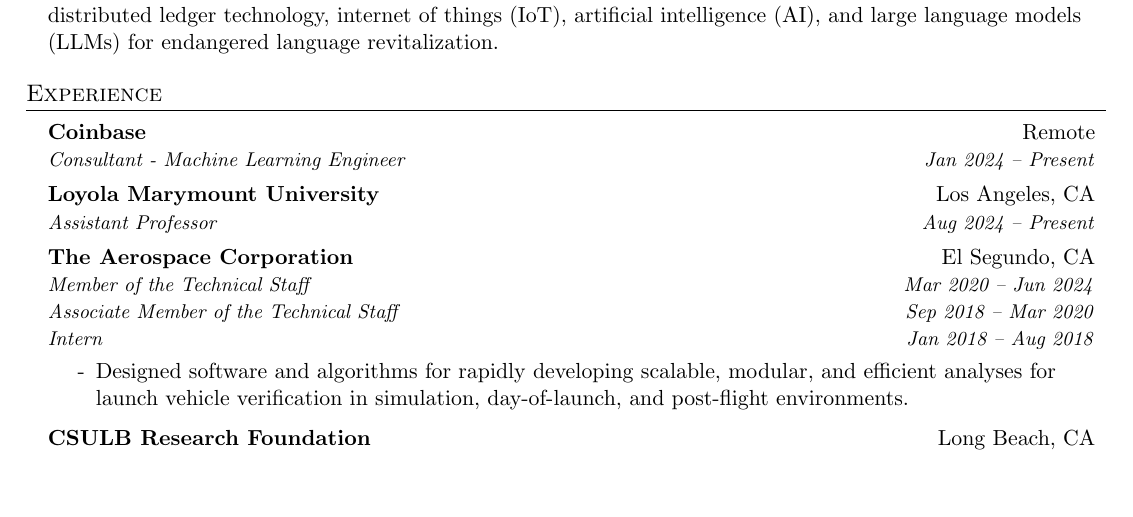
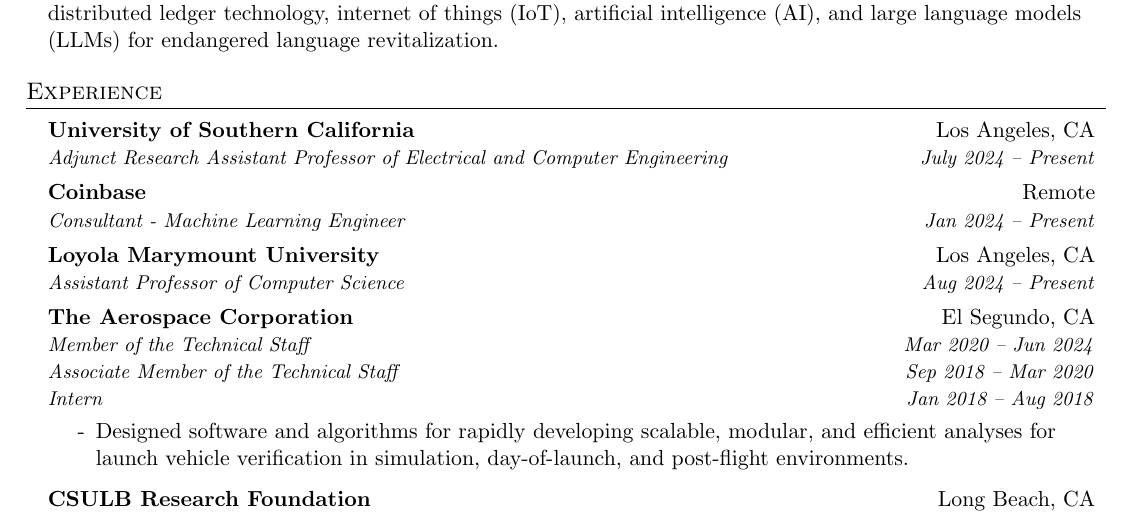
Before and after one commit to jaredraycoleman/cv, a LaTeX CV (cv.tex): part of page 1 of 5, cut so that both start at the same text, the shorter picture padded with empty space. Compiled offline with pdfLaTeX.

Commit message:
Adds adjunct appointment

```diff
--- a/cv.tex
+++ b/cv.tex
@@ -153,12 +153,16 @@
   \resumeSubHeadingListStart
 
     \resumeSubheading
+    {University of Southern California}{Los Angeles, CA}
+    {Adjunct Research Assistant Professor of Electrical and Computer Engineering}{July 2024 -- Present}
+
+    \resumeSubheading
     {Coinbase}{Remote}
     {Consultant - Machine Learning Engineer}{Jan 2024 -- Present}
 
     \resumeSubheading
     {Loyola Marymount University}{Los Angeles, CA}
-    {Assistant Professor}{Aug 2024 -- Present}
+    {Assistant Professor of Computer Science}{Aug 2024 -- Present}
 
     \resumeSubheadingThree
     {The Aerospace Corporation}{El Segundo, CA}
```
Also changed, not shown: cv.pdf.
